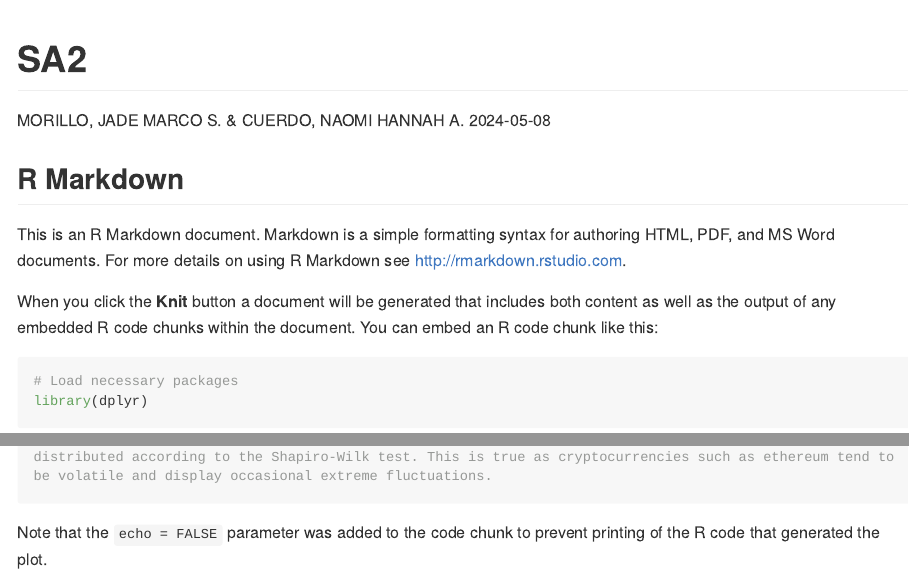
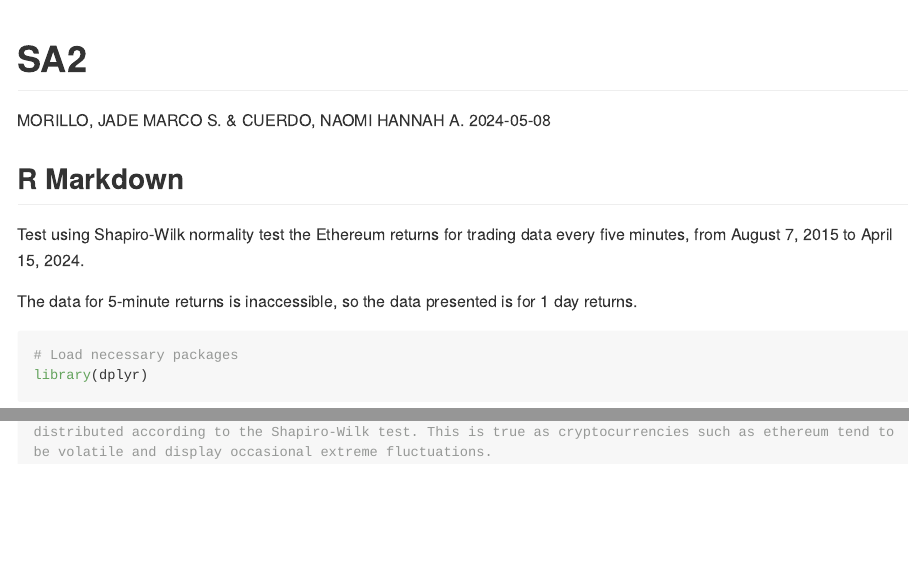
Before and after one commit to aluminmi/SA2_APM1110, an R Markdown document (SA2_num2__Cuerdo_Morillo.Rmd): the page in a window 1100 px wide, from its top, and a second part further down, joined at a grey line. The pictures show the output file SA2_num2__Cuerdo_Morillo.md that the author committed with the source, drawn offline in the style of GitHub; long lines of code are wrapped.

Commit message:
Add files via upload

````diff
--- a/SA2_num2__Cuerdo_Morillo.Rmd
+++ b/SA2_num2__Cuerdo_Morillo.Rmd
@@ -11,9 +11,9 @@ knitr::opts_chunk$set(echo = TRUE)
 
 ## R Markdown
 
-This is an R Markdown document. Markdown is a simple formatting syntax for authoring HTML, PDF, and MS Word documents. For more details on using R Markdown see <http://rmarkdown.rstudio.com>.
+Test using Shapiro-Wilk normality test the Ethereum returns for trading data every five minutes, from August 7, 2015 to April 15, 2024.
 
-When you click the **Knit** button a document will be generated that includes both content as well as the output of any embedded R code chunks within the document. You can embed an R code chunk like this:
+The data for 5-minute returns is inaccessible, so the data presented is for 1 day returns.
 
 ```{r ethereum}
 # Load necessary packages
@@ -50,5 +50,3 @@ print(shapiro_test_result)
 
 # While the W value is not far from 1, the p-value indicates that the data is unlikely to be normally distributed according to the Shapiro-Wilk test. This is true as cryptocurrencies such as ethereum tend to be volatile and display occasional extreme fluctuations.
 ```
-
-Note that the `echo = FALSE` parameter was added to the code chunk to prevent printing of the R code that generated the plot.
````
Also changed, not shown: SA2_num2__Cuerdo_Morillo.md, SA2_num2__Cuerdo_Morillo_files/figure-gfm/ethereum-1.png (added).
